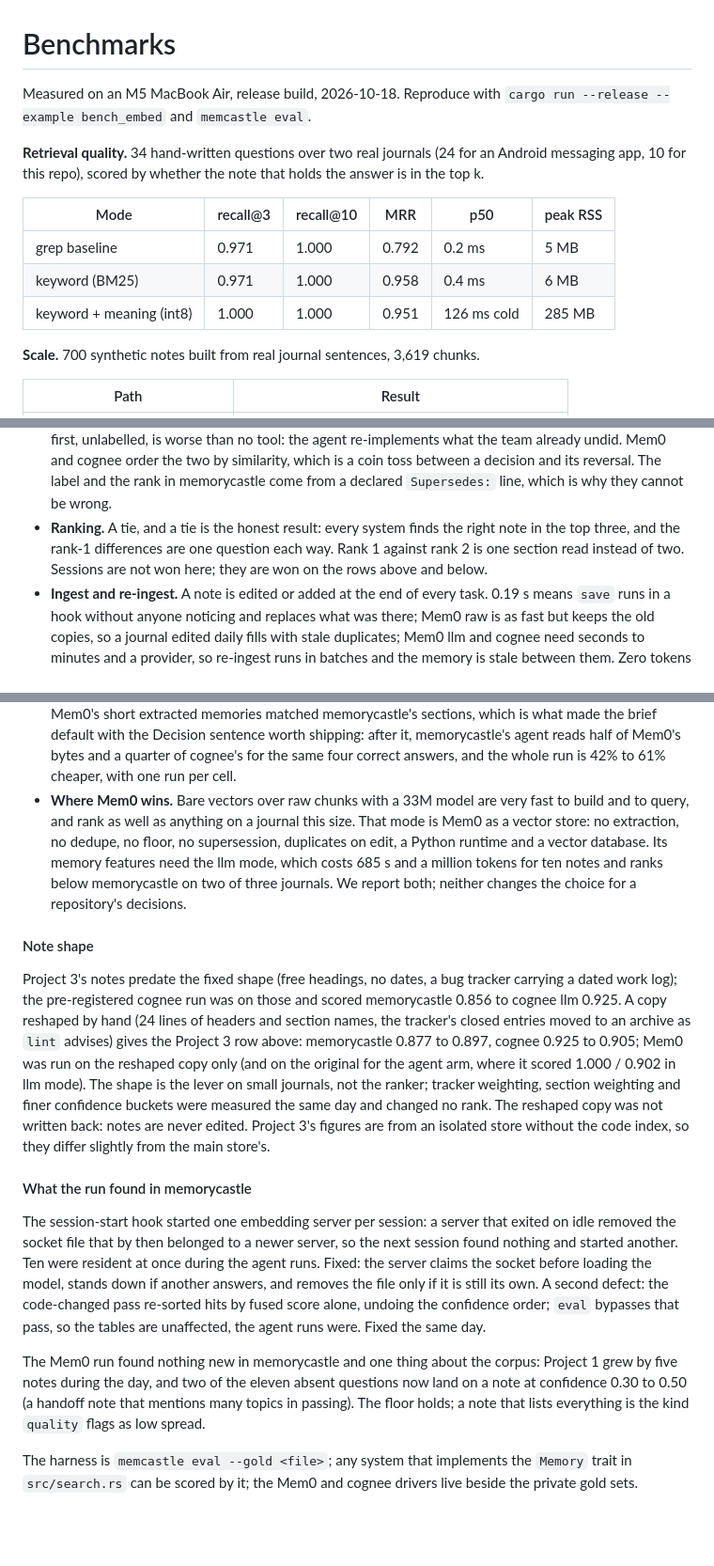
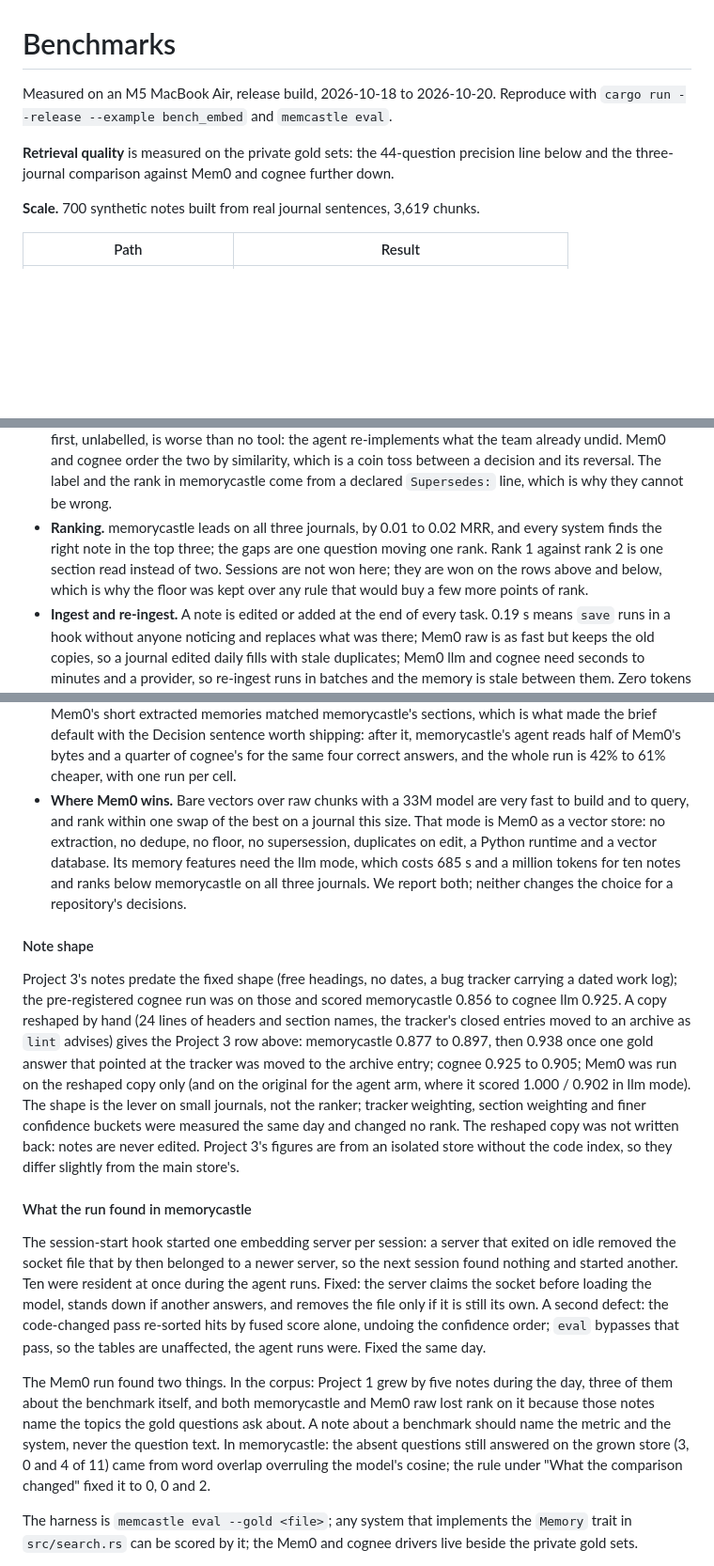
Before and after one commit to abhksinha/MemoryCastle, a Markdown page: docs/BENCHMARKS.md, 3 parts joined by grey strips. Shown at 94% size. GitHub-like rendering; blank space fills up the shorter version.

Commit message:
docs: BENCHMARKS.md without the superseded 34-question table, ranking and Mem0 bullets at the current result, note-shape and run-found paragraphs updated

```diff
--- a/docs/BENCHMARKS.md
+++ b/docs/BENCHMARKS.md
@@ -1,17 +1,11 @@
 # Benchmarks
 
-Measured on an M5 MacBook Air, release build, 2026-10-18. Reproduce with
+Measured on an M5 MacBook Air, release build, 2026-10-18 to 2026-10-20. Reproduce with
 `cargo run --release --example bench_embed` and `memcastle eval`.
 
-**Retrieval quality.** 34 hand-written questions over two real journals (24
-for an Android messaging app, 10 for this repo), scored by whether the note
-that holds the answer is in the top k.
-
-| Mode | recall@3 | recall@10 | MRR | p50 | peak RSS |
-| --- | --- | --- | --- | --- | --- |
-| grep baseline | 0.971 | 1.000 | 0.792 | 0.2 ms | 5 MB |
-| keyword (BM25) | 0.971 | 1.000 | 0.958 | 0.4 ms | 6 MB |
-| keyword + meaning (int8) | 1.000 | 1.000 | 0.951 | 126 ms cold | 285 MB |
+**Retrieval quality** is measured on the private gold sets: the
+44-question precision line below and the three-journal comparison against
+Mem0 and cognee further down.
 
 **Scale.** 700 synthetic notes built from real journal sentences, 3,619 chunks.
 
@@ -354,11 +348,12 @@ cheapest agent session.
   cognee order the two by similarity, which is a coin toss between a
   decision and its reversal. The label and the rank in memorycastle come
   from a declared `Supersedes:` line, which is why they cannot be wrong.
-- **Ranking.** A tie, and a tie is the honest result: every system finds
-  the right note in the top three, and the rank-1 differences are one
-  question each way. Rank 1 against rank 2 is one section read instead of
-  two. Sessions are not won here; they are won on the rows above and
-  below.
+- **Ranking.** memorycastle leads on all three journals, by 0.01 to
+  0.02 MRR, and every system finds the right note in the top three; the
+  gaps are one question moving one rank. Rank 1 against rank 2 is one
+  section read instead of two. Sessions are not won here; they are won
+  on the rows above and below, which is why the floor was kept over any
+  rule that would buy a few more points of rank.
 - **Ingest and re-ingest.** A note is edited or added at the end of every
   task. 0.19 s means `save` runs in a hook without anyone noticing and
   replaces what was there; Mem0 raw is as fast but keeps the old copies,
@@ -379,12 +374,12 @@ cheapest agent session.
   four correct answers, and the whole run is 42% to 61% cheaper, with one
   run per cell.
 - **Where Mem0 wins.** Bare vectors over raw chunks with a 33M model are
-  very fast to build and to query, and rank as well as anything on a
-  journal this size. That mode is Mem0 as a vector store: no extraction,
+  very fast to build and to query, and rank within one swap of the
+  best on a journal this size. That mode is Mem0 as a vector store: no extraction,
   no dedupe, no floor, no supersession, duplicates on edit, a Python
   runtime and a vector database. Its memory features need the llm mode,
   which costs 685 s and a million tokens for ten notes and ranks below
-  memorycastle on two of three journals. We report both; neither changes
+  memorycastle on all three journals. We report both; neither changes
   the choice for a repository's decisions.
 
 #### Note shape
@@ -394,7 +389,9 @@ tracker carrying a dated work log); the pre-registered cognee run was on
 those and scored memorycastle 0.856 to cognee llm 0.925. A copy reshaped
 by hand (24 lines of headers and section names, the tracker's closed
 entries moved to an archive as `lint` advises) gives the Project 3 row
-above: memorycastle 0.877 to 0.897, cognee 0.925 to 0.905; Mem0 was run
+above: memorycastle 0.877 to 0.897, then 0.938 once one gold answer that
+pointed at the tracker was moved to the archive entry; cognee 0.925 to
+0.905; Mem0 was run
 on the reshaped copy only (and on the original for the agent arm, where
 it scored 1.000 / 0.902 in llm mode). The shape is the lever on small
 journals, not the ranker; tracker weighting, section weighting and finer
@@ -415,11 +412,14 @@ code-changed pass re-sorted hits by fused score alone, undoing the
 confidence order; `eval` bypasses that pass, so the tables are unaffected,
 the agent runs were. Fixed the same day.
 
-The Mem0 run found nothing new in memorycastle and one thing about the
-corpus: Project 1 grew by five notes during the day, and two of the eleven
-absent questions now land on a note at confidence 0.30 to 0.50 (a handoff
-note that mentions many topics in passing). The floor holds; a note that
-lists everything is the kind `quality` flags as low spread.
+The Mem0 run found two things. In the corpus: Project 1 grew by five
+notes during the day, three of them about the benchmark itself, and both
+memorycastle and Mem0 raw lost rank on it because those notes name the
+topics the gold questions ask about. A note about a benchmark should name
+the metric and the system, never the question text. In memorycastle: the
+absent questions still answered on the grown store (3, 0 and 4 of 11)
+came from word overlap overruling the model's cosine; the rule under
+"What the comparison changed" fixed it to 0, 0 and 2.
 
 The harness is `memcastle eval --gold <file>`; any system that implements
 the `Memory` trait in `src/search.rs` can be scored by it; the Mem0 and
```
